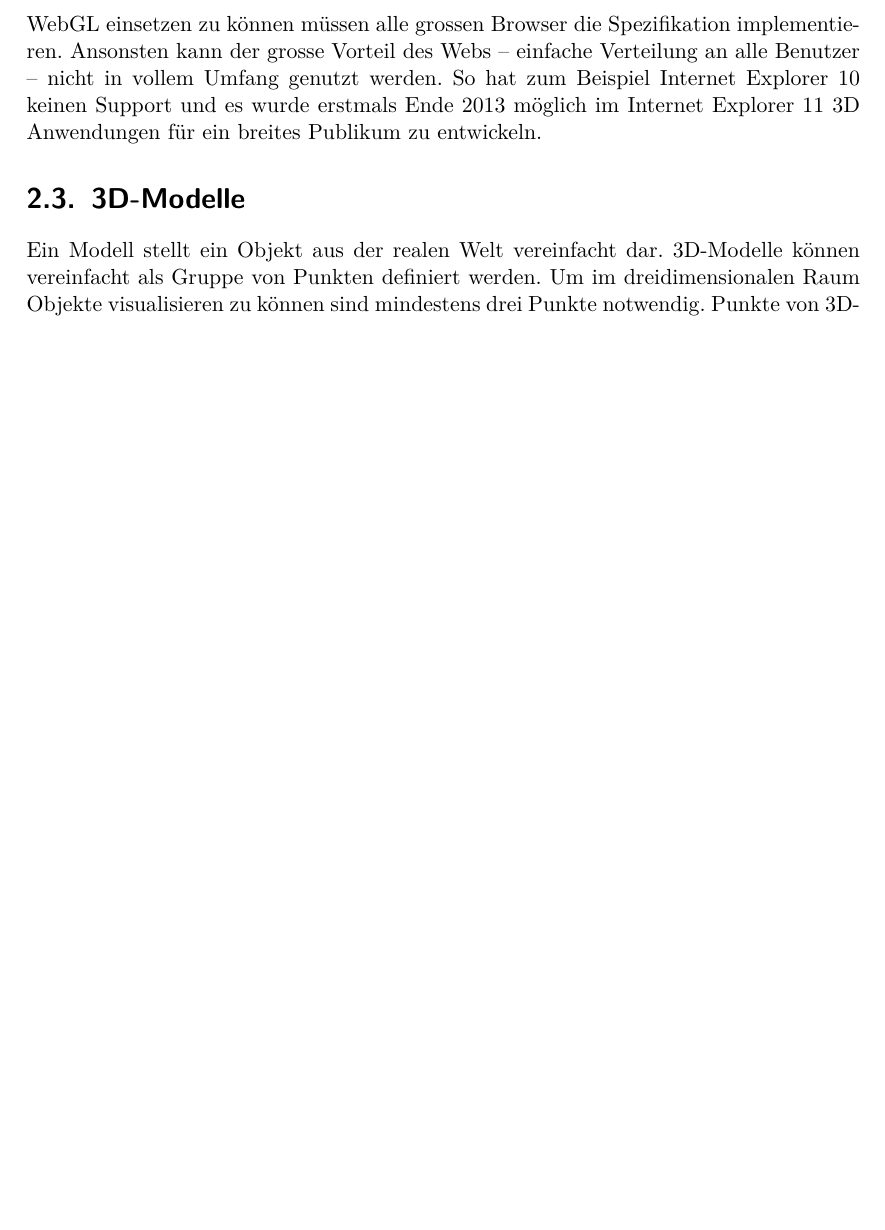
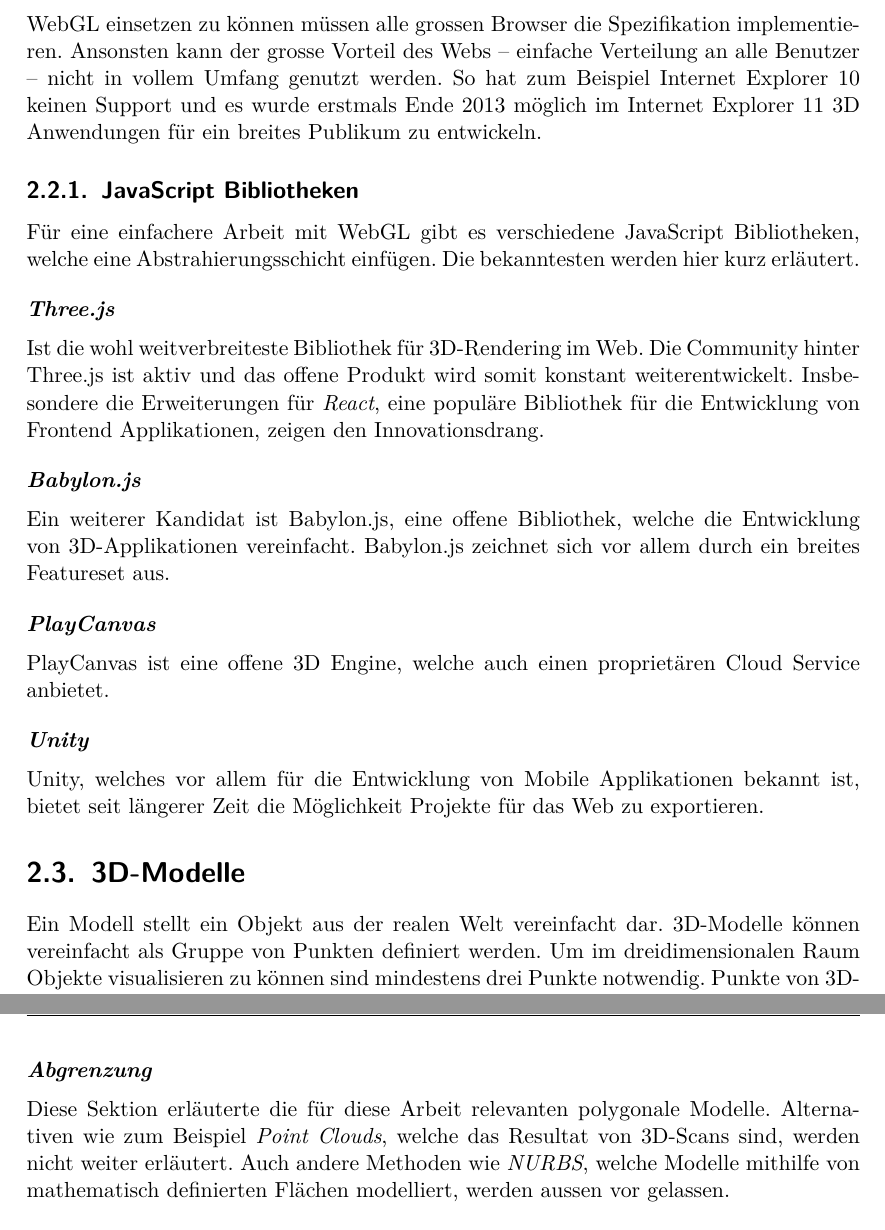
Before and after one commit to kreativwebdesign/lode, a LaTeX document (documentation/report/doc.tex, which reads documentation/report/parts/theoretische_grundlagen.tex): part of page 10 of 35 before the commit and two parts of pages 10 and 12 of 36 after it, the two joined at a grey line, cut so that both start at the same text, the shorter picture padded with empty space. Compiled offline with pdfLaTeX; a missing bibliography style is replaced by a similar one.

Commit message:
Extend grundlagen

```diff
--- a/documentation/report/parts/theoretische_grundlagen.tex
+++ b/documentation/report/parts/theoretische_grundlagen.tex
@@ -28,6 +28,21 @@ Im Vergleich zu fixen Hardware Anwendungen ist es realistisch, dass eine Webanwe
 
 Zudem ist WebGL eine junge Technologie und wurde erst 2011 veröffentlicht – verglichen mit dem initialen Release Date von \fgls{OpenGL}{Spezifikation einer Programmierschnittstelle zur Entwicklung von 2D und 3D-Grafikanwendungen} welches im Jahre 1992 publiziert wurde. \cite{webGl1Spec,openGlSpec}
 Nicht nur das Alter, sondern auch die Natur der Web Plattform haben dazu beigetragen, dass WebGL ein langsames Wachstum verspürt hat. Um einen Webstandard wie WebGL einsetzen zu können müssen alle grossen Browser die Spezifikation implementieren. Ansonsten kann der grosse Vorteil des Webs – einfache Verteilung an alle Benutzer – nicht in vollem Umfang genutzt werden. So hat zum Beispiel Internet Explorer 10 keinen Support und es wurde erstmals Ende 2013 möglich im Internet Explorer 11 3D Anwendungen für ein breites Publikum zu entwickeln.
+
+\subsection{JavaScript Bibliotheken}
+Für eine einfachere Arbeit mit WebGL gibt es verschiedene JavaScript Bibliotheken, welche eine Abstrahierungsschicht einfügen. Die bekanntesten werden hier kurz erläutert.
+
+\paragraph{Three.js}
+Ist die wohl weitverbreiteste Bibliothek für 3D-Rendering im Web. Die Community hinter Three.js ist aktiv und das offene Produkt wird somit konstant weiterentwickelt. Insbesondere die Erweiterungen für \e{React}, eine populäre Bibliothek für die Entwicklung von Frontend Applikationen, zeigen den Innovationsdrang.
+
+\paragraph{Babylon.js}
+Ein weiterer Kandidat ist Babylon.js, eine offene Bibliothek, welche die Entwicklung von 3D-Applikationen vereinfacht. Babylon.js zeichnet sich vor allem durch ein breites Featureset aus.
+
+\paragraph{PlayCanvas}
+PlayCanvas ist eine offene 3D Engine, welche auch einen proprietären Cloud Service anbietet.
+
+\paragraph{Unity}
+Unity, welches vor allem für die Entwicklung von Mobile Applikationen bekannt ist, bietet seit längerer Zeit die Möglichkeit Projekte für das Web zu exportieren.
 
 \section{3D-Modelle}
 Ein Modell stellt ein Objekt aus der realen Welt vereinfacht dar.
@@ -80,6 +95,9 @@ So wird für jeden Vertex ein sogenannter \e{Normal} definiert. Ein \e{Normal} i
 \e{Normals} werden auch für gewisse Performanz Optimierungen eingesetzt, dazu mehr in \autoref{chap:backfaceCulling}.
 
 Um die Oberfläche von Modellen zu definieren wird häufig ein sogenanntes \fgls{Texture Mapping}{Verfahren, mittels 2D-Bildern 3D-Objekte zu gestalten} durchgeführt. Hierfür sind zusätzliche Informationen für ein Modell notwendig. In der Praxis finden viele weitere Methoden Anwendung, auf diese wird jedoch hier nicht weiter eingegangen.
+
+\paragraph{Abgrenzung}
+Diese Sektion erläuterte die für diese Arbeit relevanten polygonale Modelle. Alternativen wie zum Beispiel \e{Point Clouds}, welche das Resultat von 3D-Scans sind, werden nicht weiter erläutert. Auch andere Methoden wie \e{NURBS}, welche Modelle mithilfe von mathematisch definierten Flächen modelliert, werden aussen vor gelassen.
 
 \paragraph{Formate}
 Um ein 3D Modell in einer Anwendung zu verwenden, muss ein entsprechendes Format verwendet werden. Hierfür steht eine Vielzahl von Optionen zur Auswahl. Aufgrund der Menge wird hier jedoch nur oberflächlich auf die bekanntesten Formate eingegangen.
```
